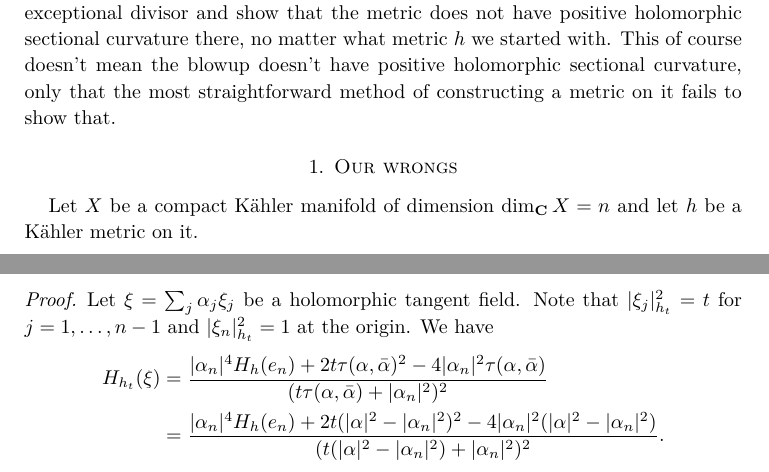
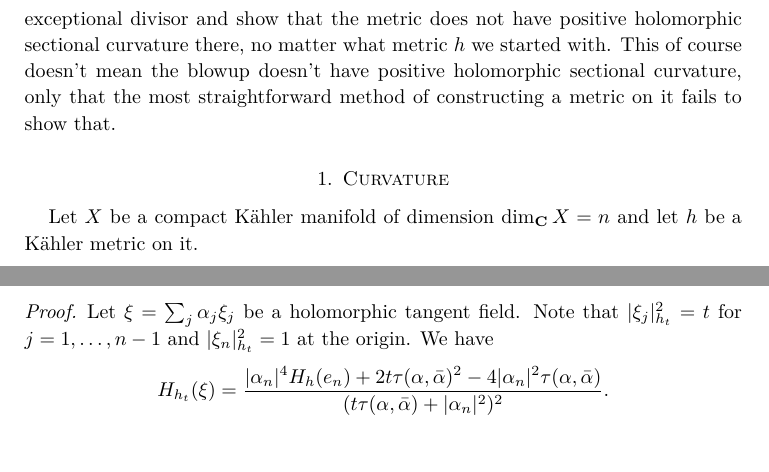
Before and after one commit to gunnihinn/latex, a LaTeX paper (positive-hsc-blowup/main.tex): two parts of pages 2 and 4 of 6, joined at a grey line, cut so that both start at the same text, the shorter picture padded with empty space. Compiled offline with pdfLaTeX.

Commit message:
Last changes to positive hsc

```diff
--- a/positive-hsc-blowup/main.tex
+++ b/positive-hsc-blowup/main.tex
@@ -149,7 +149,7 @@ the most straightforward method of constructing a metric on it fails to show tha
 
 
 
-\section{Our wrongs}
+\section{Curvature}
 
 Let $X$ be a compact K\"ahler manifold of dimension $\dim_{\CC} X = n$
 and let $h$ be a K\"ahler metric on it.
@@ -402,16 +402,12 @@ Let $\xi = \sum_j \ton_j \xi_j$ be a holomorphic tangent field.
 Note that $|\xi_j|_{h_t}^2 = t$ for $j = 1, \ldots, n-1$ and $|\xi_n|_{h_t}^2 = 1$
 at the origin.
 We have
-\begin{align*}
+$$
 H_{h_t}(\xi)
-&= \frac{|\ton_n|^4 H_h(e_n)
+= \frac{|\ton_n|^4 H_h(e_n)
 + 2t \tau(\ton, \bar \ton)^2
-- 4 |\ton_n|^2 \tau(\ton, \bar \ton)}{(t \tau(\ton, \bar \ton) + |\ton_n|^2)^2}
-\\
-&= \frac{|\ton_n|^4 H_h(e_n)
-+ 2t (|\ton|^2 - |\ton_n|^2)^2
-- 4 |\ton_n|^2 (|\ton|^2 - |\ton_n|^2)}{(t (|\ton|^2 - |\ton_n|^2) + |\ton_n|^2)^2}.
-\end{align*}
+- 4 |\ton_n|^2 \tau(\ton, \bar \ton)}{(t \tau(\ton, \bar \ton) + |\ton_n|^2)^2}.
+$$
 First suppose that $H_h(e_n) < 0$. Picking $\ton$ with $|\ton_n| = 1$ we have
 $\tau(\ton, \bar \ton) = 0$ so $H_{h_t}(\xi) = H_h(e_n) < 0$.
 
```
Also changed, not shown: positive-hsc-blowup/main.tex (2 more changed lines).
